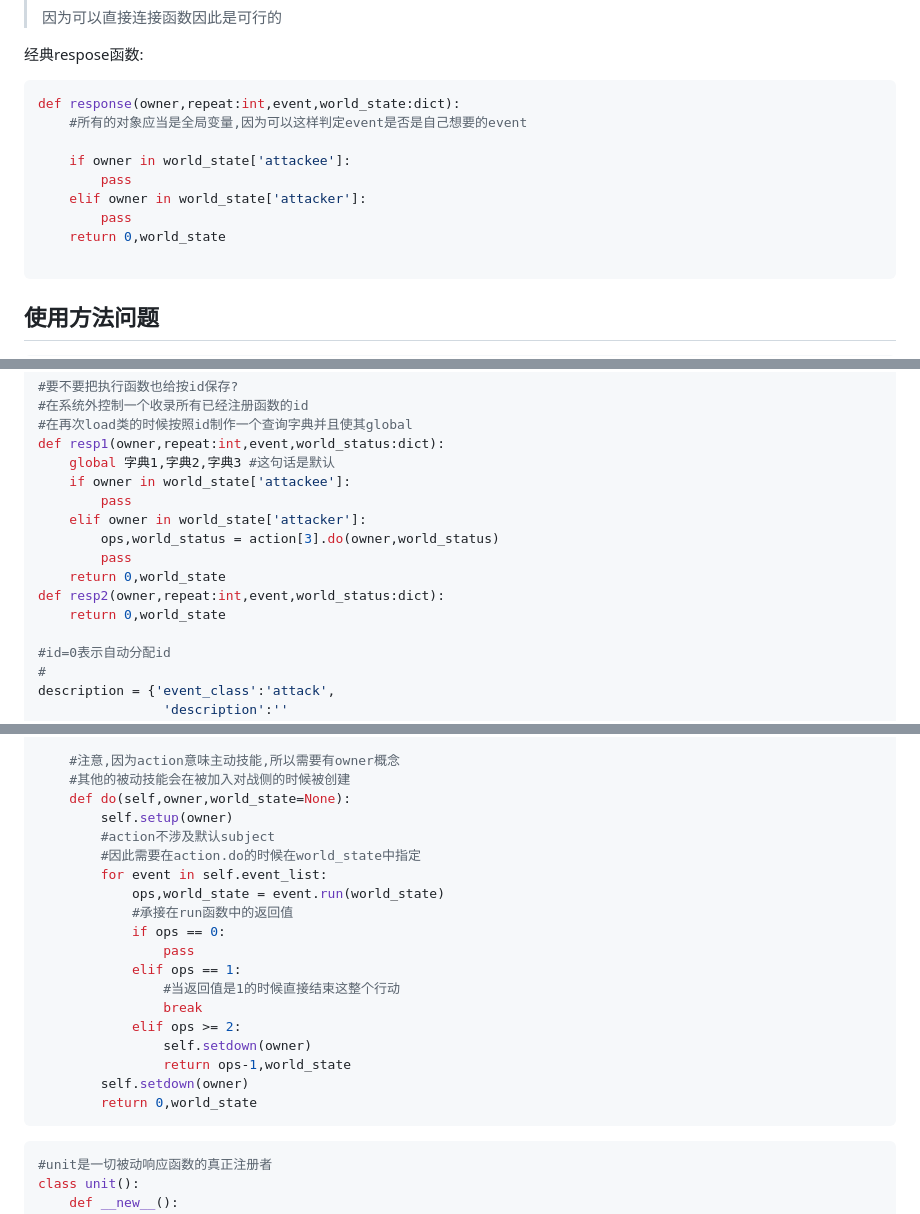
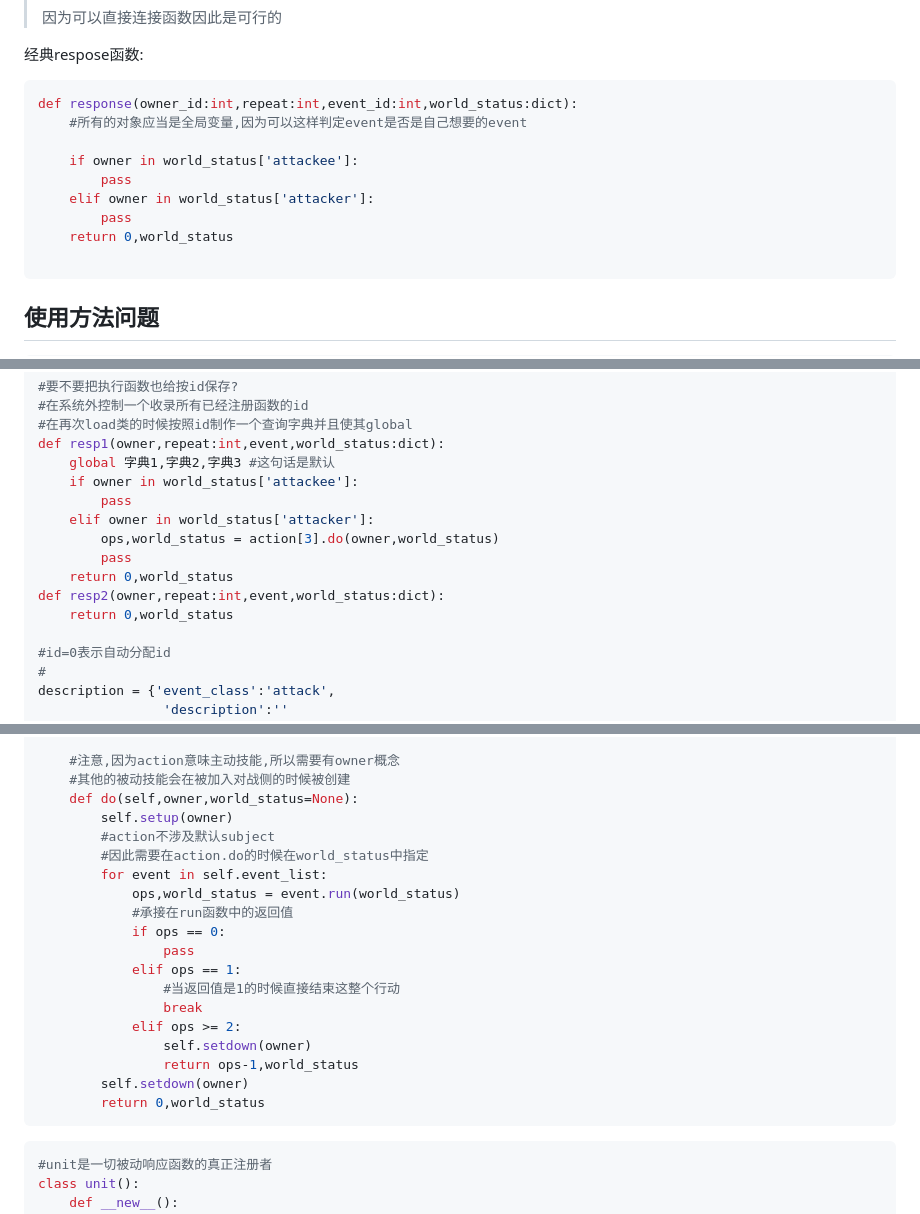
Before and after one commit to disa-star/py_epi_sys, a Markdown page: Android_app/重新开始.md, 3 parts joined by grey strips. Rendered like a GitHub page.

````diff
--- a/Android_app/重新开始.md
+++ b/Android_app/重新开始.md
@@ -145,14 +145,14 @@ pickle可以很好地保存一个对象,哪怕类不被import也可以
 
 经典respose函数:
 ```python
-def response(owner,repeat:int,event,world_state:dict):
+def response(owner_id:int,repeat:int,event_id:int,world_status:dict):
     #所有的对象应当是全局变量,因为可以这样判定event是否是自己想要的event
 
-    if owner in world_state['attackee']:
+    if owner in world_status['attackee']:
         pass
-    elif owner in world_state['attacker']:
+    elif owner in world_status['attacker']:
         pass
-    return 0,world_state
+    return 0,world_status
 
 ```
 ## 使用方法问题
@@ -174,14 +174,14 @@ class atom():
 #在再次load类的时候按照id制作一个查询字典并且使其global
 def resp1(owner,repeat:int,event,world_status:dict):
     global 字典1,字典2,字典3 #这句话是默认
-    if owner in world_state['attackee']:
+    if owner in world_status['attackee']:
         pass
-    elif owner in world_state['attacker']:
+    elif owner in world_status['attacker']:
         ops,world_status = action[3].do(owner,world_status)
         pass
-    return 0,world_state
+    return 0,world_status
 def resp2(owner,repeat:int,event,world_status:dict):
-    return 0,world_state
+    return 0,world_status
 
 #id=0表示自动分配id
 #
@@ -547,12 +547,12 @@ class action():
 
     #注意,因为action意味主动技能,所以需要有owner概念
     #其他的被动技能会在被加入对战侧的时候被创建
-    def do(self,owner,world_state=None):
+    def do(self,owner,world_status=None):
         self.setup(owner)
         #action不涉及默认subject
-        #因此需要在action.do的时候在world_state中指定
+        #因此需要在action.do的时候在world_status中指定
         for event in self.event_list:
-            ops,world_state = event.run(world_state)
+            ops,world_status = event.run(world_status)
             #承接在run函数中的返回值
             if ops == 0:
                 pass
@@ -561,9 +561,9 @@ class action():
                 break
             elif ops >= 2:
                 self.setdown(owner)
-                return ops-1,world_state
+                return ops-1,world_status
         self.setdown(owner)
-        return 0,world_state
+        return 0,world_status
 ```
 
 ```python
````
Also changed, not shown: other parts of Android_app/重新开始.md (+40 -40 lines).
